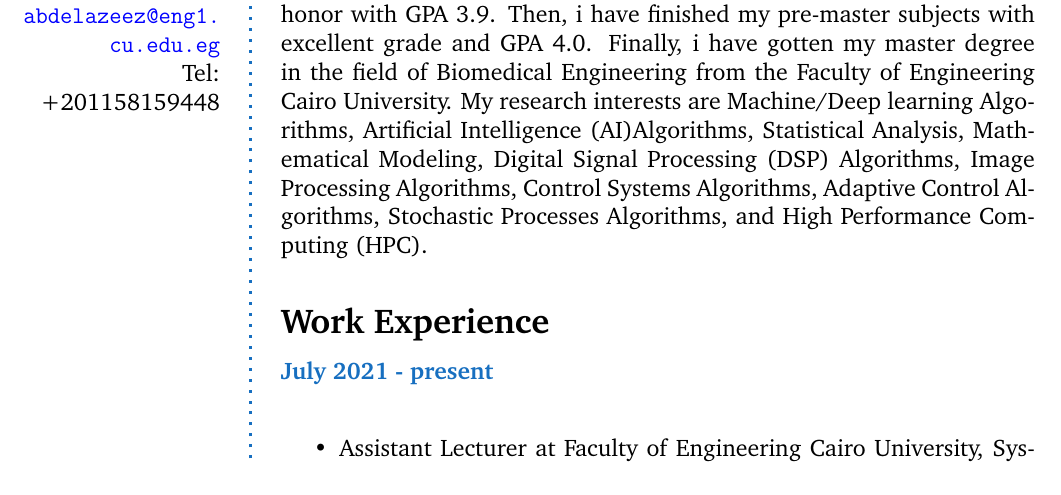
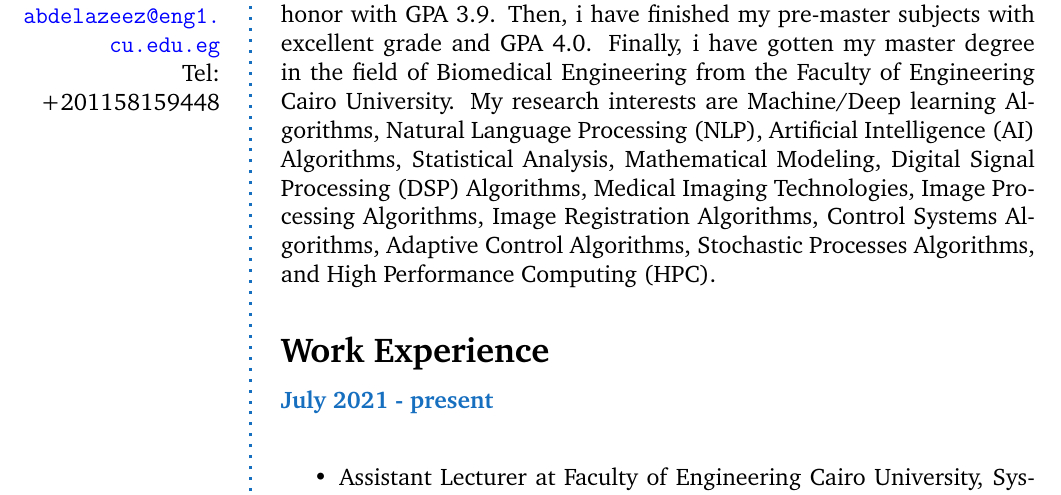
Before and after one commit to Shrief-Abdelazeez/Shief-CV, a LaTeX CV (Simple-CV/Simple-CV.tex): part of page 1 of 5, cut so that both start at the same text. Compiled offline with pdfLaTeX.

Commit message:
Resume Final updates

```diff
--- a/Simple-CV/Simple-CV.tex
+++ b/Simple-CV/Simple-CV.tex
@@ -108,7 +108,7 @@
 
 % About me
 \begin{AboutMe}
-I am a Biomedical Engineer eager to use my experience in this field to serve the community and industry. I got my Bachelor degree from Faculty of Engineering Cairo University, System and Biomedical Engineering Department. My cumulative grade was excellent with honor with GPA 3.9. Then, i have finished my pre-master subjects with excellent grade and GPA 4.0. Finally, i have gotten my master degree in the field of Biomedical Engineering from the Faculty of Engineering Cairo University. My research interests are Machine/Deep learning Algorithms, Artificial Intelligence (AI)Algorithms, Statistical Analysis, Mathematical Modeling, Digital Signal Processing (DSP) Algorithms, Image Processing Algorithms, Control Systems Algorithms, Adaptive Control Algorithms, Stochastic Processes Algorithms, and High Performance Computing (HPC).
+I am a Biomedical Engineer eager to use my experience in this field to serve the community and industry. I got my Bachelor degree from Faculty of Engineering Cairo University, System and Biomedical Engineering Department. My cumulative grade was excellent with honor with GPA 3.9. Then, i have finished my pre-master subjects with excellent grade and GPA 4.0. Finally, i have gotten my master degree in the field of Biomedical Engineering from the Faculty of Engineering Cairo University. My research interests are Machine/Deep learning Algorithms, Natural Language Processing (NLP), Artificial Intelligence (AI) Algorithms, Statistical Analysis, Mathematical Modeling, Digital Signal Processing (DSP) Algorithms, Medical Imaging Technologies, Image Processing Algorithms, Image Registration Algorithms, Control Systems Algorithms, Adaptive Control Algorithms, Stochastic Processes Algorithms, and High Performance Computing (HPC).
 \end{AboutMe}
 
 % Experience
```
Also changed, not shown: Simple-CV/Simple-CV.pdf, 2 other files.
